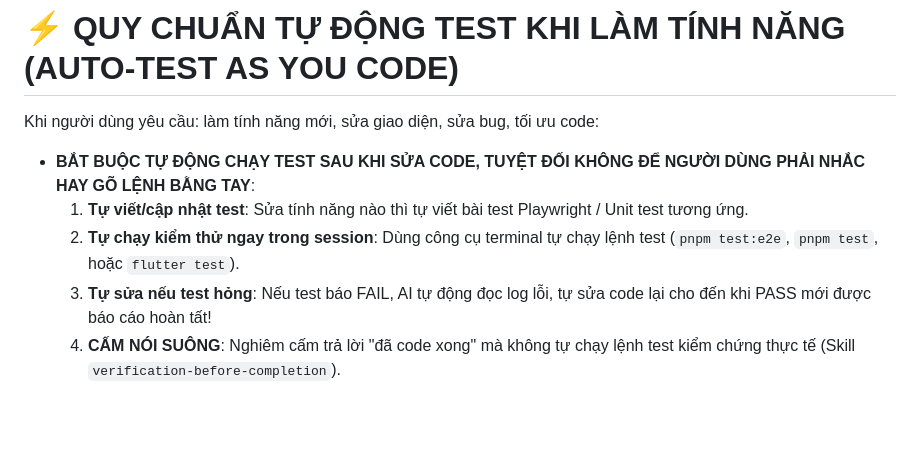
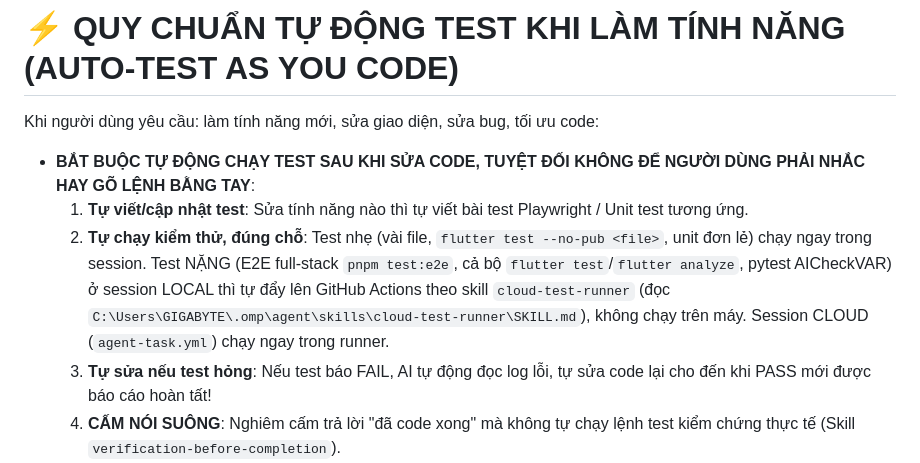
Before and after one commit to babydanh/agent-orchestrator, a Markdown page: APPEND_SYSTEM.md, the part around the change. Rendered like a GitHub page; blank space fills up the shorter version.

Commit message:
docs(append-system): heavy tests from local sessions go to cloud-test-runner

```diff
--- a/APPEND_SYSTEM.md
+++ b/APPEND_SYSTEM.md
@@ -20,7 +20,7 @@ Khi người dùng nói bất kỳ câu nào như: "đẩy session workflow đan
 Khi người dùng yêu cầu: làm tính năng mới, sửa giao diện, sửa bug, tối ưu code:
 - **BẮT BUỘC TỰ ĐỘNG CHẠY TEST SAU KHI SỬA CODE, TUYỆT ĐỐI KHÔNG ĐỂ NGƯỜI DÙNG PHẢI NHẮC HAY GÕ LỆNH BẰNG TAY**:
   1. **Tự viết/cập nhật test**: Sửa tính năng nào thì tự viết bài test Playwright / Unit test tương ứng.
-  2. **Tự chạy kiểm thử ngay trong session**: Dùng công cụ terminal tự chạy lệnh test (`pnpm test:e2e`, `pnpm test`, hoặc `flutter test`).
+  2. **Tự chạy kiểm thử, đúng chỗ**: Test nhẹ (vài file, `flutter test --no-pub <file>`, unit đơn lẻ) chạy ngay trong session. Test NẶNG (E2E full-stack `pnpm test:e2e`, cả bộ `flutter test`/`flutter analyze`, pytest AICheckVAR) ở session LOCAL thì tự đẩy lên GitHub Actions theo skill `cloud-test-runner` (đọc `C:\Users\GIGABYTE\.omp\agent\skills\cloud-test-runner\SKILL.md`), không chạy trên máy. Session CLOUD (`agent-task.yml`) chạy ngay trong runner.
   3. **Tự sửa nếu test hỏng**: Nếu test báo FAIL, AI tự động đọc log lỗi, tự sửa code lại cho đến khi PASS mới được báo cáo hoàn tất!
   4. **CẤM NÓI SUÔNG**: Nghiêm cấm trả lời "đã code xong" mà không tự chạy lệnh test kiểm chứng thực tế (Skill `verification-before-completion`).
 
```
